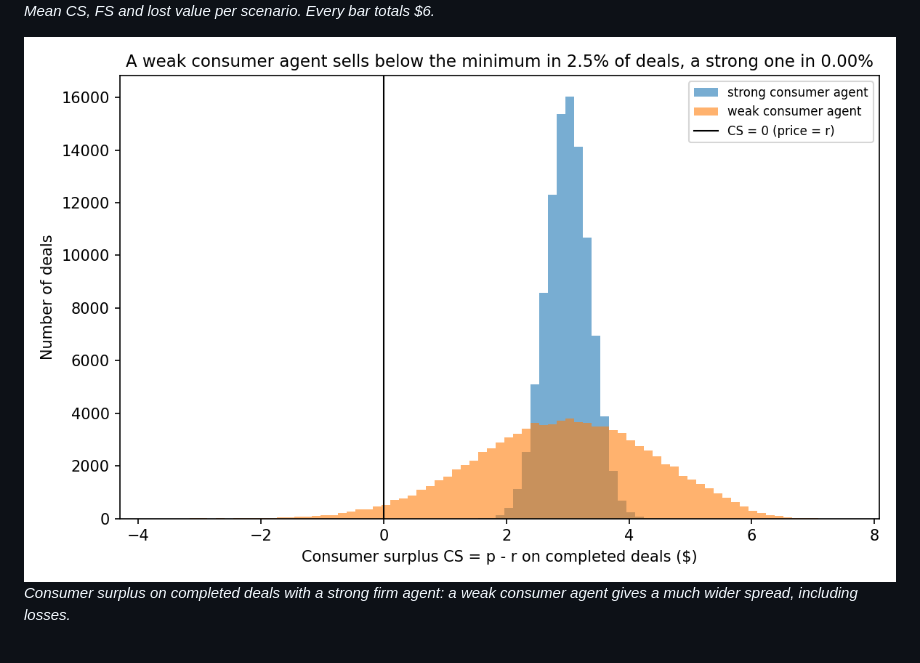
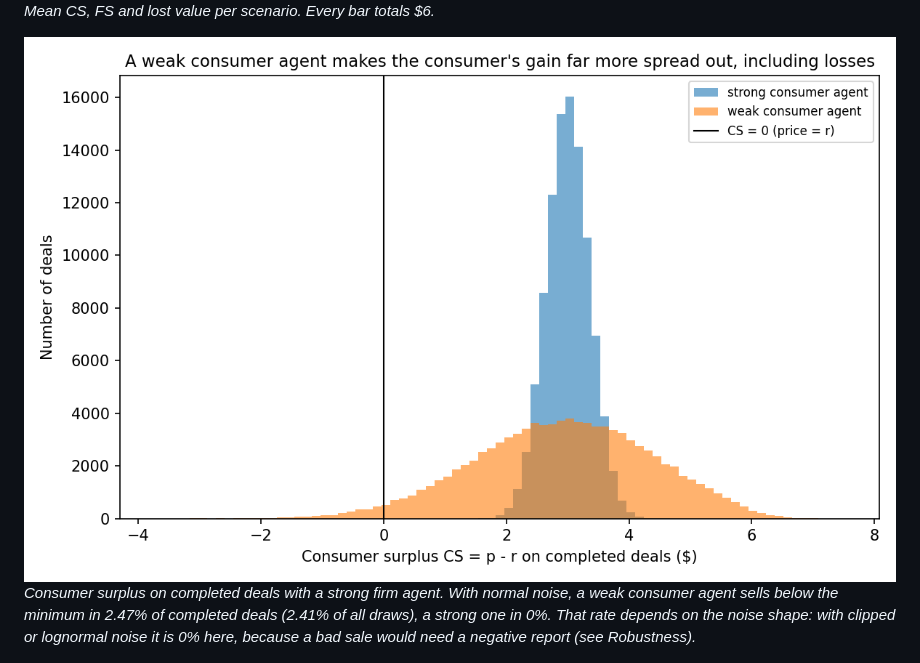
Before and after one commit to wwalz12/data-bazaar, a Markdown page: README.md, the part around one of its changes. Drawn GitHub-style; pictures changed too: figures/consumer_gain_hist.png.

```diff
--- a/README.md
+++ b/README.md
@@ -58,7 +58,7 @@ Rates are shares of all draws. The formula column is $\Phi\left(-\frac{v - r}{\s
 *Mean CS, FS and lost value per scenario. Every bar totals $6.*
 
 ![Consumer gain histogram](figures/consumer_gain_hist.png)
-*Consumer surplus on completed deals with a strong firm agent: a weak consumer agent gives a much wider spread, including losses.*
+*Consumer surplus on completed deals with a strong firm agent. With normal noise, a weak consumer agent sells below the minimum in 2.47% of completed deals (2.41% of all draws), a strong one in 0%. That rate depends on the noise shape: with clipped or lognormal noise it is 0% here, because a bad sale would need a negative report (see Robustness).*
 
 ![Noise sweep](figures/noise_sweep.png)
 *Lost deal rate as both agents get noisier: the simulation tracks the formula.*
```
Also changed, not shown: other parts of README.md (+29 -0 lines), 5 other files.
